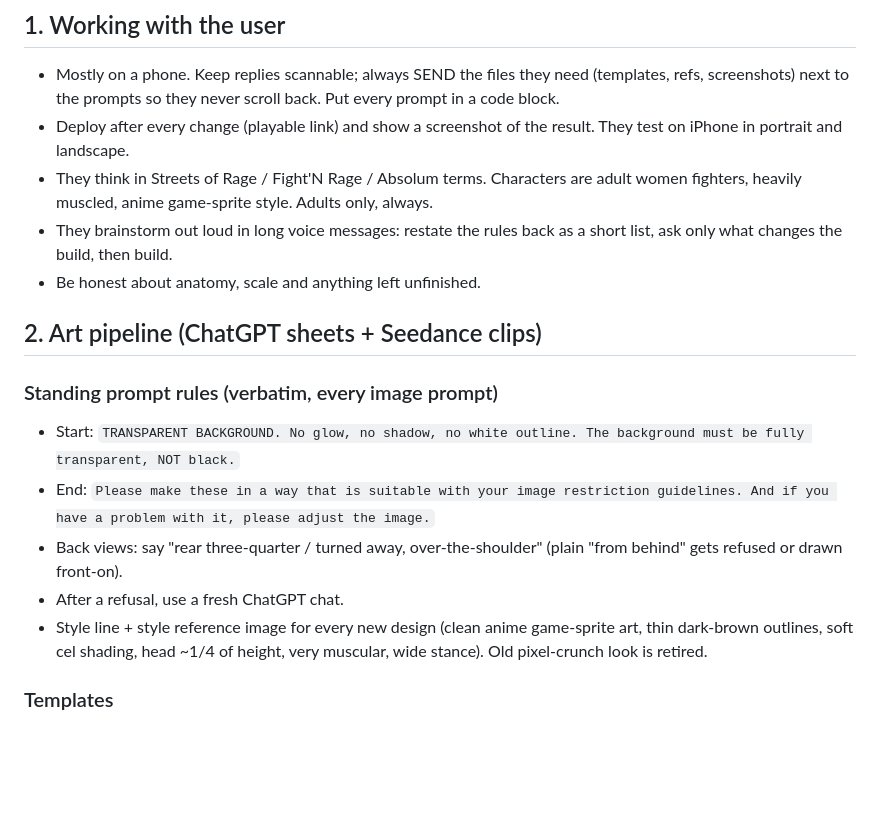
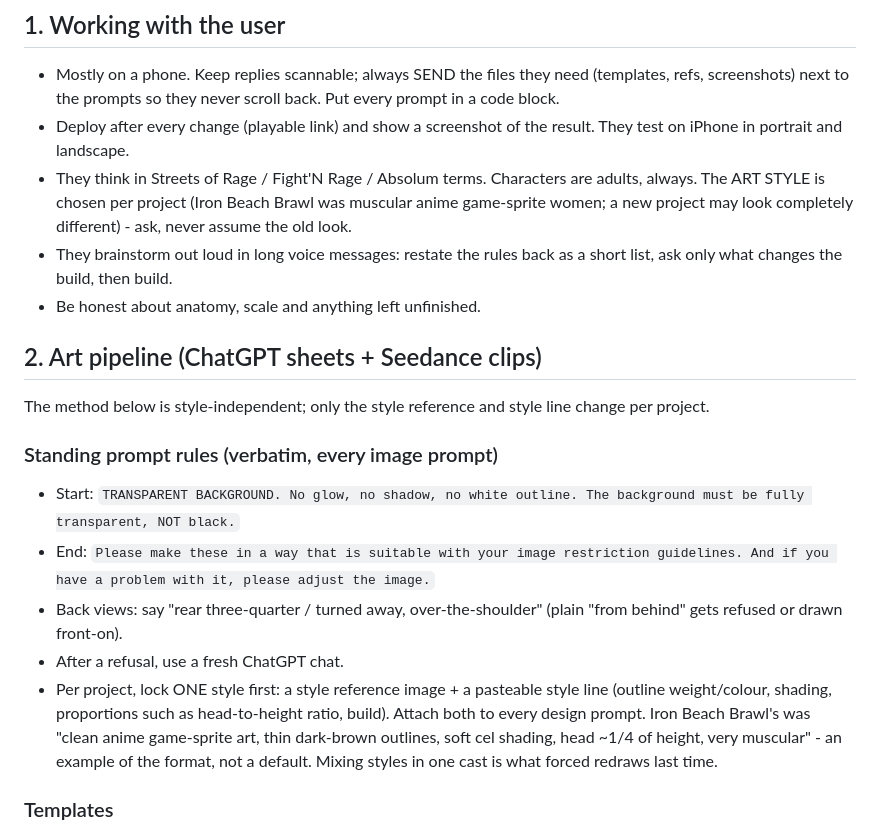
Before and after one commit to dataLanced/iron-beach-brawl, a Markdown page: notes/NEW_PROJECT_BRIEF.md, the part around the change. Drawn GitHub-style; blank space fills up the shorter version.

Commit message:
notes: art style is chosen per project
Co-Authored-By: Claude Opus 5.5 <noreply@anthropic.com>
Claude-Session: https://claude.ai/code/session_01Lg1vdqMzs7jHC9m5cK4vHa

```diff
--- a/notes/NEW_PROJECT_BRIEF.md
+++ b/notes/NEW_PROJECT_BRIEF.md
@@ -9,21 +9,25 @@ github.com/dataLanced/iron-beach-brawl (read it for reference code; do not copy
   the prompts so they never scroll back. Put every prompt in a code block.
 - Deploy after every change (playable link) and show a screenshot of the result. They test on iPhone in portrait and
   landscape.
-- They think in Streets of Rage / Fight'N Rage / Absolum terms. Characters are adult women fighters, heavily
-  muscled, anime game-sprite style. Adults only, always.
+- They think in Streets of Rage / Fight'N Rage / Absolum terms. Characters are adults, always. The ART STYLE is
+  chosen per project (Iron Beach Brawl was muscular anime game-sprite women; a new project may look completely
+  different) - ask, never assume the old look.
 - They brainstorm out loud in long voice messages: restate the rules back as a short list, ask only what changes the
   build, then build.
 - Be honest about anatomy, scale and anything left unfinished.
 
 ## 2. Art pipeline (ChatGPT sheets + Seedance clips)
+The method below is style-independent; only the style reference and style line change per project.
 ### Standing prompt rules (verbatim, every image prompt)
 - Start: `TRANSPARENT BACKGROUND. No glow, no shadow, no white outline. The background must be fully transparent, NOT black.`
 - End: `Please make these in a way that is suitable with your image restriction guidelines. And if you have a problem with it, please adjust the image.`
 - Back views: say "rear three-quarter / turned away, over-the-shoulder" (plain "from behind" gets refused or drawn
   front-on).
 - After a refusal, use a fresh ChatGPT chat.
-- Style line + style reference image for every new design (clean anime game-sprite art, thin dark-brown outlines,
-  soft cel shading, head ~1/4 of height, very muscular, wide stance). Old pixel-crunch look is retired.
+- Per project, lock ONE style first: a style reference image + a pasteable style line (outline weight/colour,
+  shading, proportions such as head-to-height ratio, build). Attach both to every design prompt. Iron Beach Brawl's
+  was "clean anime game-sprite art, thin dark-brown outlines, soft cel shading, head ~1/4 of height, very muscular" -
+  an example of the format, not a default. Mixing styles in one cast is what forced redraws last time.
 
 ### Templates
 - 1536x1024 (ChatGPT's native size), grid of boxes (6 = 3x2 or 10 = 5x2), dashed yellow head line at 22% of box
```
